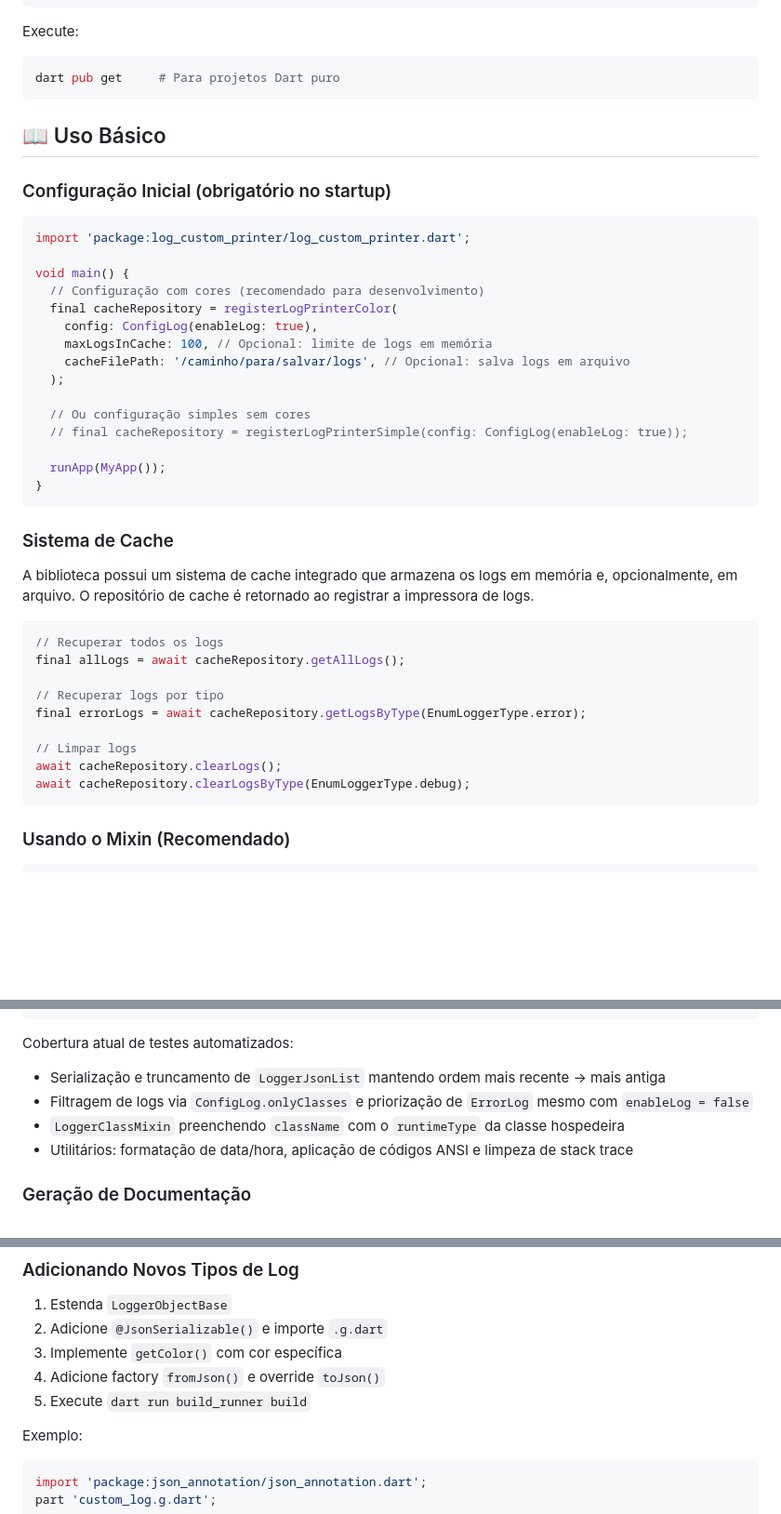
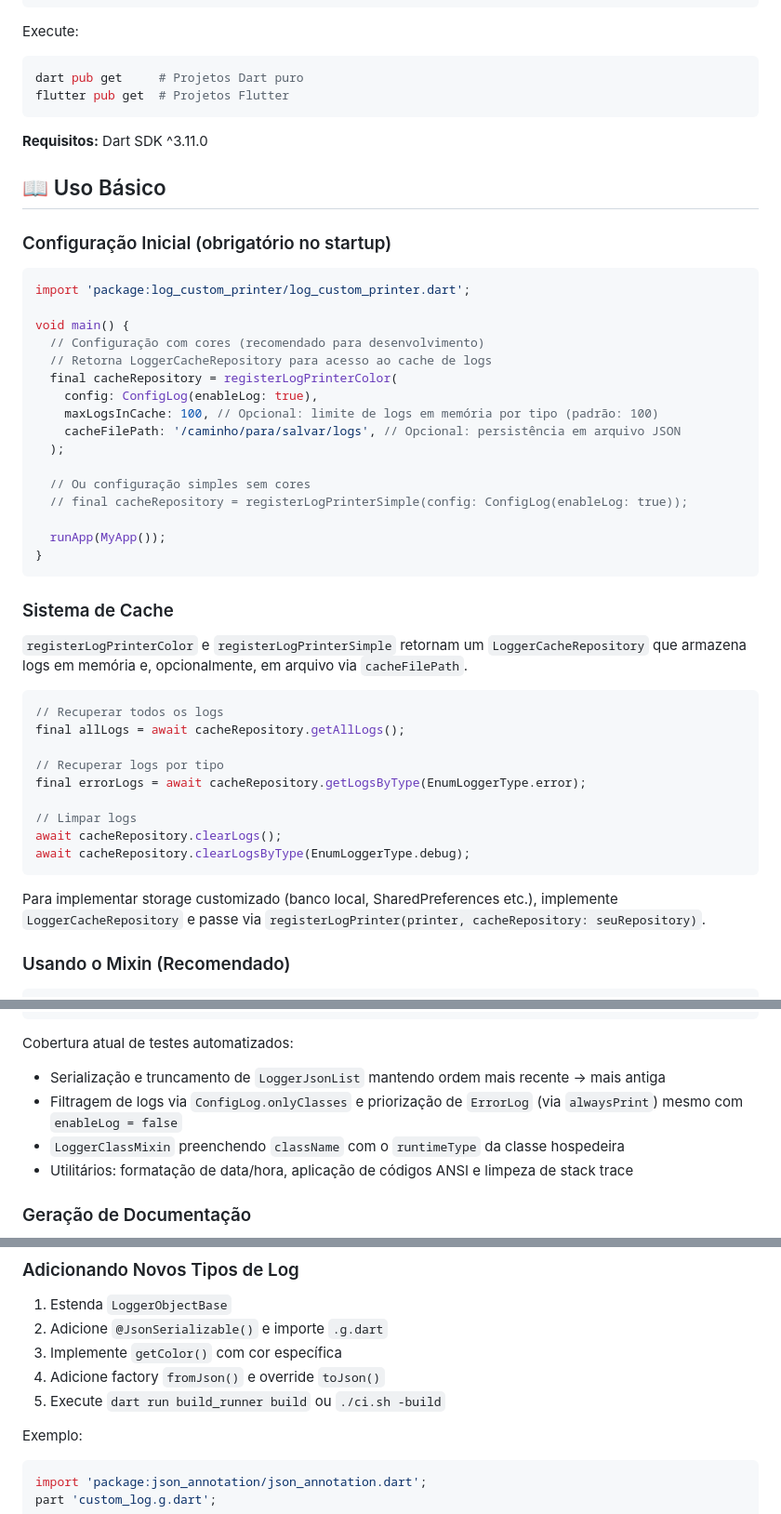
Before and after one commit to saulogatti/log_custom_printer, a Markdown page: README.md, 3 parts joined by grey strips. Shown at 93% size. Drawn GitHub-style; blank space fills up the shorter version.

````diff
--- a/README.md
+++ b/README.md
@@ -29,8 +31,11 @@ dependencies:
 Execute:
 
 ```bash
-dart pub get     # Para projetos Dart puro
+dart pub get     # Projetos Dart puro
+flutter pub get  # Projetos Flutter
 ```
+
+**Requisitos:** Dart SDK ^3.11.0
 
 ## 📖 Uso Básico
 
@@ -41,10 +46,11 @@ import 'package:log_custom_printer/log_custom_printer.dart';
 
 void main() {
   // Configuração com cores (recomendado para desenvolvimento)
+  // Retorna LoggerCacheRepository para acesso ao cache de logs
   final cacheRepository = registerLogPrinterColor(
     config: ConfigLog(enableLog: true),
-    maxLogsInCache: 100, // Opcional: limite de logs em memória
-    cacheFilePath: '/caminho/para/salvar/logs', // Opcional: salva logs em arquivo
+    maxLogsInCache: 100, // Opcional: limite de logs em memória por tipo (padrão: 100)
+    cacheFilePath: '/caminho/para/salvar/logs', // Opcional: persistência em arquivo JSON
   );
 
   // Ou configuração simples sem cores
@@ -56,7 +62,7 @@ void main() {
 
 ### Sistema de Cache
 
-A biblioteca possui um sistema de cache integrado que armazena os logs em memória e, opcionalmente, em arquivo. O repositório de cache é retornado ao registrar a impressora de logs.
+`registerLogPrinterColor` e `registerLogPrinterSimple` retornam um `LoggerCacheRepository` que armazena logs em memória e, opcionalmente, em arquivo via `cacheFilePath`.
 
 ```dart
 // Recuperar todos os logs
@@ -69,6 +75,8 @@ final errorLogs = await cacheRepository.getLogsByType(EnumLoggerType.error);
 await cacheRepository.clearLogs();
 await cacheRepository.clearLogsByType(EnumLoggerType.debug);
 ```
+
+Para implementar storage customizado (banco local, SharedPreferences etc.), implemente `LoggerCacheRepository` e passe via `registerLogPrinter(printer, cacheRepository: seuRepository)`.
 
 ### Usando o Mixin (Recomendado)
 
@@ -188,7 +200,7 @@ dart doc               # Gera documentação em doc/api
 
 Cobertura atual de testes automatizados:
 - Serialização e truncamento de `LoggerJsonList` mantendo ordem mais recente → mais antiga
-- Filtragem de logs via `ConfigLog.onlyClasses` e priorização de `ErrorLog` mesmo com `enableLog = false`
+- Filtragem de logs via `ConfigLog.onlyClasses` e priorização de `ErrorLog` (via `alwaysPrint`) mesmo com `enableLog = false`
 - `LoggerClassMixin` preenchendo `className` com o `runtimeType` da classe hospedeira
 - Utilitários: formatação de data/hora, aplicação de códigos ANSI e limpeza de stack trace
 
@@ -219,7 +231,7 @@ A documentação gerada incluirá:
 2. Adicione `@JsonSerializable()` e importe `.g.dart`
 3. Implemente `getColor()` com cor específica
 4. Adicione factory `fromJson()` e override `toJson()`
-5. Execute `dart run build_runner build`
+5. Execute `dart run build_runner build` ou `./ci.sh -build`
 
 Exemplo:
 ```dart
````
Also changed, not shown: other parts of README.md (+18 -12 lines).
